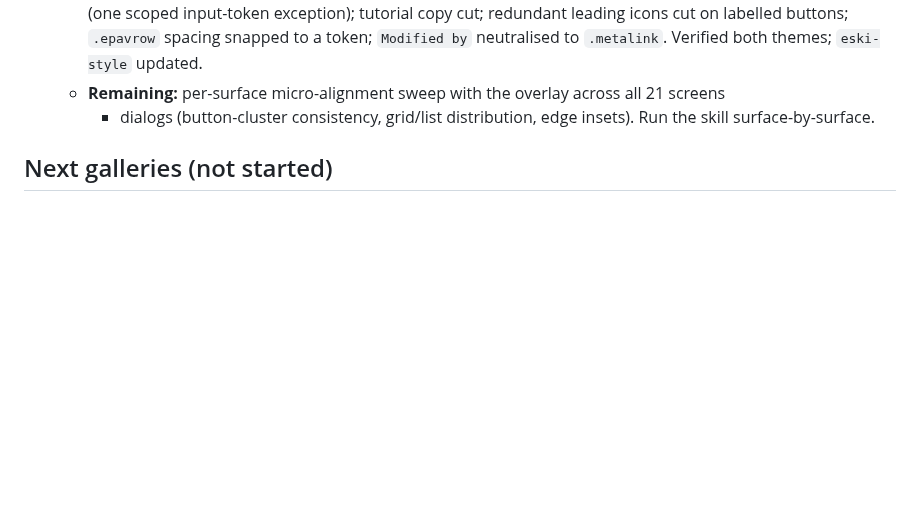
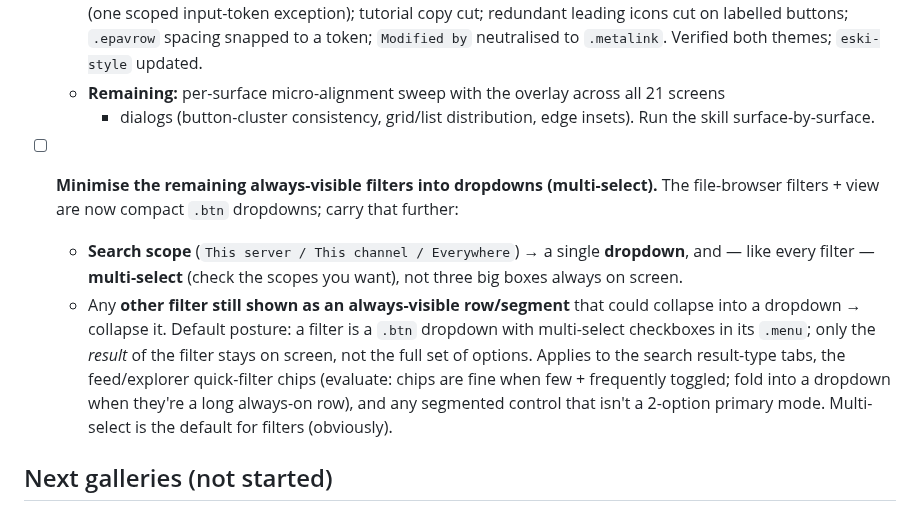
Before and after one commit to freshstart17173-sketch/eski, a Markdown page: docs/design/gallery-todo.md, the part around the change. Drawn GitHub-style; blank space fills up the shorter version.

Commit message:
todo: minimise remaining filters into multi-select dropdowns (search scope + others)

```diff
--- a/docs/design/gallery-todo.md
+++ b/docs/design/gallery-todo.md
@@ -102,6 +102,19 @@ scrim, no shadow; hairlines inset, never full-width.
   - **Remaining:** per-surface micro-alignment sweep with the overlay across all 21 screens
     + dialogs (button-cluster consistency, grid/list distribution, edge insets). Run the
     skill surface-by-surface.
+
+- [ ] **Minimise the remaining always-visible filters into dropdowns (multi-select).** The
+  file-browser filters + view are now compact `.btn` dropdowns; carry that further:
+  - **Search scope** (`This server / This channel / Everywhere`) → a single **dropdown**,
+    and — like every filter — **multi-select** (check the scopes you want), not three big
+    boxes always on screen.
+  - Any **other filter still shown as an always-visible row/segment** that could collapse
+    into a dropdown → collapse it. Default posture: a filter is a `.btn` dropdown with
+    multi-select checkboxes in its `.menu`; only the *result* of the filter stays on screen,
+    not the full set of options. Applies to the search result-type tabs, the feed/explorer
+    quick-filter chips (evaluate: chips are fine when few + frequently toggled; fold into a
+    dropdown when they're a long always-on row), and any segmented control that isn't a
+    2-option primary mode. Multi-select is the default for filters (obviously).
 
 ## Next galleries (not started)
 
```
